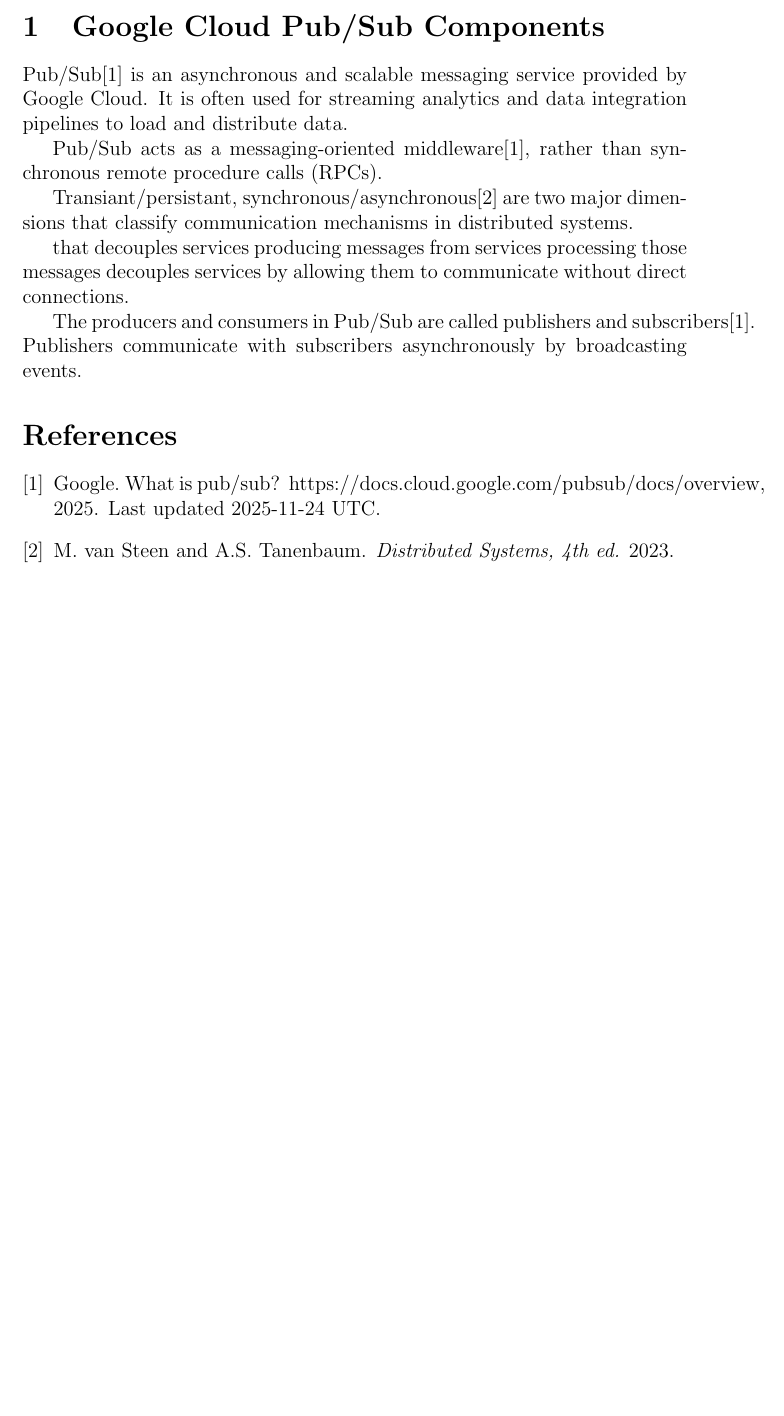
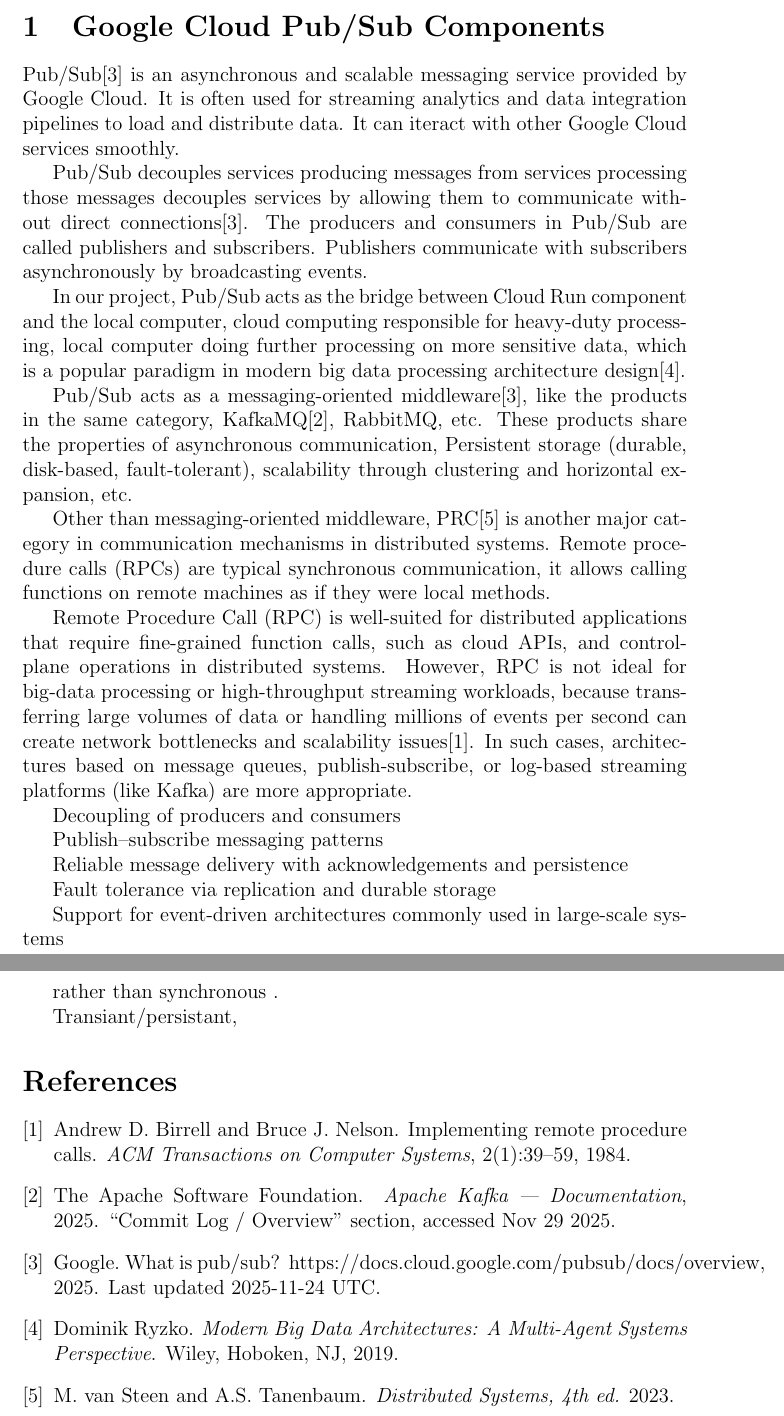
Before and after one commit to xenobinary/COMP6231_Project, a LaTeX document (reports/about_PubSub/sub_pub_report.tex): part of the page before the commit and two parts of pages 1 and 2 of 2 after it, the two joined at a grey line, cut so that both start at the same text, the shorter picture padded with empty space. Compiled offline with pdfLaTeX.

Commit message:
not completed

```diff
--- a/reports/about_PubSub/sub_pub_report.tex
+++ b/reports/about_PubSub/sub_pub_report.tex
@@ -1,18 +1,34 @@
 \documentclass[12pt]{article}
 \begin{document}
 \section{Google Cloud Pub/Sub Components}
-Pub/Sub\cite{pubsub_docs} is an asynchronous and scalable messaging service provided by Google Cloud. It is often used for streaming analytics and data integration pipelines to load and distribute data.
+Pub/Sub\cite{pubsub_docs} is an asynchronous and scalable messaging service provided by Google Cloud. It is often used for streaming analytics and data integration pipelines to load and distribute data. It can iteract with other Google Cloud services smoothly.
 
+Pub/Sub decouples services producing messages from services processing those messages
+decouples services by allowing them to communicate without direct connections\cite{pubsub_docs}. The producers and consumers in Pub/Sub are called publishers and subscribers. Publishers communicate with subscribers asynchronously by broadcasting events.
 
+In our project, Pub/Sub acts as the bridge between Cloud Run component and the local computer, cloud computing responsible for heavy-duty processing, local computer doing further processing on more sensitive data, which is a popular paradigm in modern big data processing architecture design\cite{BigData}.
 
-Pub/Sub acts as a messaging-oriented middleware\cite{pubsub_docs}, rather than synchronous remote procedure calls (RPCs).
+Pub/Sub acts as a messaging-oriented middleware\cite{pubsub_docs}, like the products in the same category, KafkaMQ\cite{Kafka}, RabbitMQ, etc. These products share the properties of asynchronous communication, Persistent storage (durable, disk-based, fault-tolerant),
+scalability through clustering and horizontal expansion, etc.
 
-Transiant/persistant, synchronous/asynchronous\cite{ds_book} are two major dimensions that classify communication mechanisms in distributed systems.
+Other than messaging-oriented middleware, PRC\cite{ds_book} is another major category in communication mechanisms in distributed systems. Remote procedure calls (RPCs) are typical synchronous communication, it allows calling functions on remote machines as if they were local methods.
 
-that decouples services producing messages from services processing those messages
-decouples services by allowing them to communicate without direct connections.
+Remote Procedure Call (RPC) is well-suited for distributed applications that require fine-grained function calls, such as cloud APIs, and control-plane operations in distributed systems. However, RPC is not ideal for big-data processing or high-throughput streaming workloads, because transferring large volumes of data or handling millions of events per second can create network bottlenecks and scalability issues\cite{Birrell1984RPC}. In such cases, architectures based on message queues, publish-subscribe, or log-based streaming platforms (like Kafka) are more appropriate.
 
-The producers and consumers in Pub/Sub are called publishers and subscribers\cite{pubsub_docs}. Publishers communicate with subscribers asynchronously by broadcasting events.
+Decoupling of producers and consumers
+
+Publish–subscribe messaging patterns
+
+Reliable message delivery with acknowledgements and persistence
+
+Fault tolerance via replication and durable storage
+
+Support for event-driven architectures commonly used in large-scale systems
+
+rather than synchronous .
+
+Transiant/persistant,
+
 
 \bibliographystyle{plain}
 \bibliography{refs}
```
Also changed, not shown: reports/about_PubSub/refs.bib (+29 -0 lines), 1 other file.
